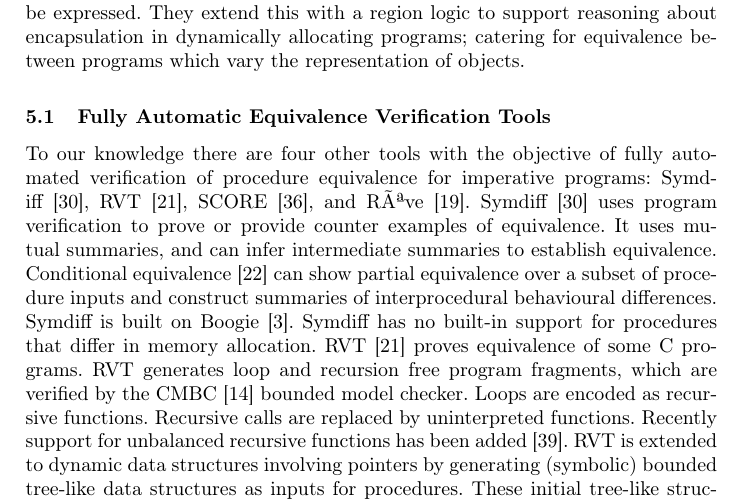
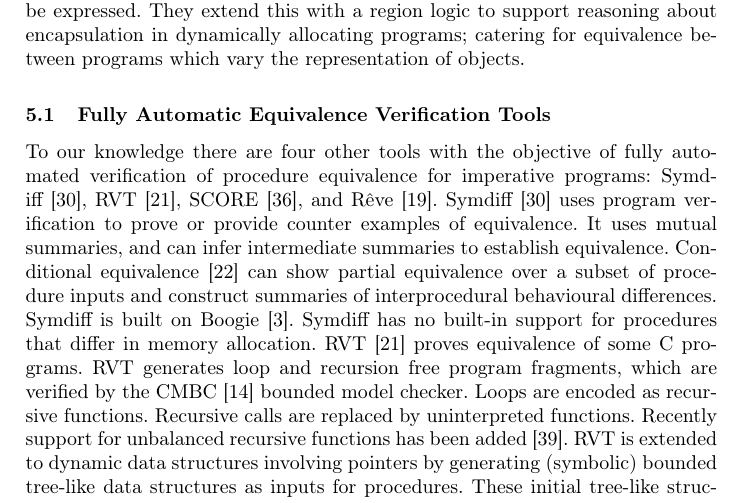
Before and after one commit to lexicalscope/paper-rie, a LaTeX thesis (riepaper.tex): part of page 24 of 28, cut so that both start at the same text. Compiled offline with pdfLaTeX.

Commit message:
Fix problem with accented e in Reve in related work section

```diff
--- a/riepaper.tex
+++ b/riepaper.tex
@@ -1566,7 +1566,7 @@
 \emph{Relational Hoare Logic}~\cite{Benton2004,Benton2007,Yang2007,Beringer2011,Barthe2016} (RHL) was proposed by \citeauthor{Benton2004}, in 2004~\cite{Benton2004}, in the course of proving the correctness of various compiler optimisations. The Hoare triple $\{P\} S \{Q\}$ is extended to a Hoare quadruple by inclusion of two statements, rather than one, $\{P\} C_1 \sim C_2 \{Q\}$. The pre and post conditions are lifted to relations over stores. RHL has been extended by various rules to account for differences in structure between the programs~\cite{Benton2004,Barthe2016}. \citeauthor{Barthe2016}~\cite{Barthe2016} pointed out that RHL is closely related to the idea of product programs.
 Several formal works tackle the problem of proving program equivalence in the presence of dynamic memory allocation. \citeauthor{Pitts2002} uses a simulation between memory locations when defining a semantic approach to program equivalence~\cite{Pitts2002}, the memory model is flat not a heap. \citeauthor{Benton2007} uses isomorphism between heap regions when proposing an RHL that supports dynamic allocation~\cite{Benton2007}. \citeauthor{Yang2007} constructs a relational separation logic with support for dynamic allocation~\cite{Yang2007}. \citeauthor{Sumner2010} propose a different approach, canonical memory addresses are constructed based on program control flow and syntactic elements. \citeauthor{Banerjee2016}~\cite{Banerjee2016} propose a logic for weaving programs with structural differences so that relational properties of programs can be expressed. They extend this with a region logic to support reasoning about encapsulation in dynamically allocating programs; catering for equivalence between programs which vary the representation of objects.
 \subsection{Fully Automatic Equivalence Verification Tools}
-To our knowledge there are four other tools with the objective of fully automated verification of procedure equivalence for imperative programs: Symdiff~\cite{Lahiri2012}, RVT~\cite{Godlin09}, SCORE~\cite{Partush2014}, and RÃªve~\cite{Felsing2014}.
+To our knowledge there are four other tools with the objective of fully automated verification of procedure equivalence for imperative programs: Symdiff~\cite{Lahiri2012}, RVT~\cite{Godlin09}, SCORE~\cite{Partush2014}, and R{\^e}ve~\cite{Felsing2014}.
 Symdiff~\cite{Lahiri2012} uses program verification to prove or provide counter examples of equivalence. It uses mutual summaries, and can infer intermediate summaries to establish equivalence. Conditional equivalence~\cite{Hawblitzel2013} can show partial equivalence over a subset of procedure inputs and construct summaries of interprocedural behavioural differences. Symdiff is built on Boogie~\cite{Barnett2005}. Symdiff has no
 built-in support for procedures that differ in memory allocation.
 RVT~\cite{Godlin09} proves equivalence of some C programs. RVT generates loop and recursion free program fragments, which are verified by the CMBC~\cite{Clarke2003} bounded model checker. Loops are encoded as recursive functions. Recursive calls are replaced by uninterpreted functions. Recently support for unbalanced recursive functions has been added~\cite{Strichman2016}. RVT is extended to dynamic data structures involving pointers by generating (symbolic) bounded tree-like data structures as inputs for procedures. These initial tree-like structures are isomorphic up to some bound. RVT then verifies (up to the same bound) that those data structures remain isomorphic, at procedure calls and procedure return. The bound is determined by a syntactic overapproximation of the maximum depth of modification. No rigorous proof is presented for this extension to pointers.
```
Also changed, not shown: riepaper.pdf.
